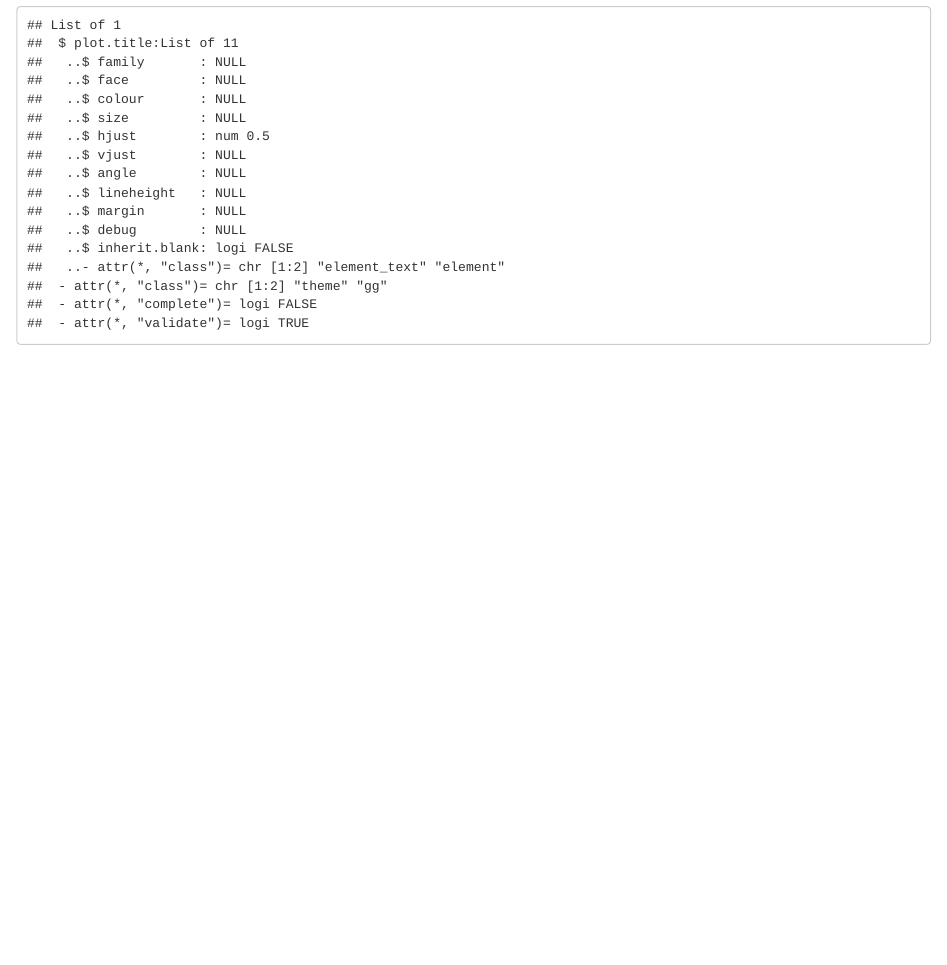
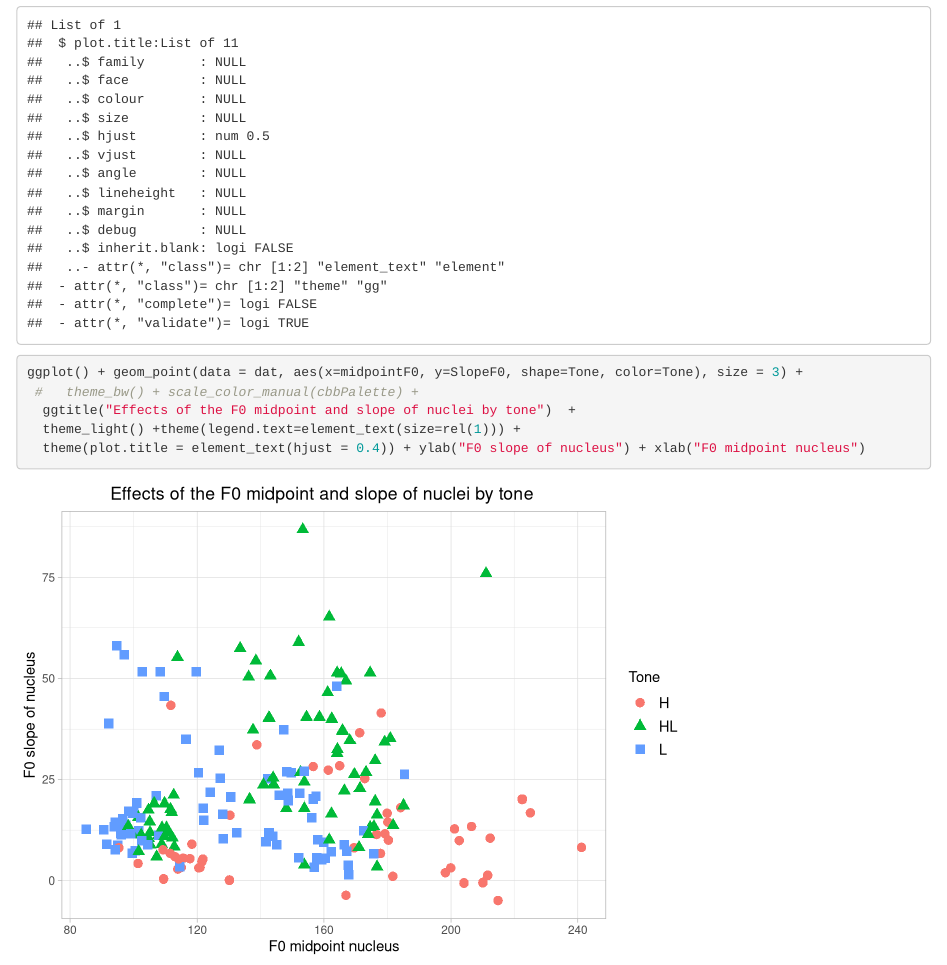
Before and after one commit to SiriGjersoe/R_basic_data_visualizations, an R Markdown document (README.Rmd): the page in a window 1100 px wide, from 1610 px down. Rendered offline with R 4.5, knitr and Pandoc, with nearby package versions.

Commit message:
Adding a plot

````diff
--- a/README.Rmd
+++ b/README.Rmd
@@ -36,3 +36,12 @@ ggplot() + geom_point(data = dat, aes(x = vowelOnsetF0, y = midpointF0, shape =
   theme(plot.title = element_text(hjust = 0.5))
 
 ```
+
+```{r}
+
+ggplot() + geom_point(data = dat, aes(x=midpointF0, y=SlopeF0, shape=Tone, color=Tone), size = 3) +
+ #   theme_bw() + scale_color_manual(cbbPalette) +
+  ggtitle("Effects of the F0 midpoint and slope of nuclei by tone")  +
+  theme_light() +theme(legend.text=element_text(size=rel(1))) +
+  theme(plot.title = element_text(hjust = 0.4)) + ylab("F0 slope of nucleus") + xlab("F0 midpoint nucleus")
+```
````
